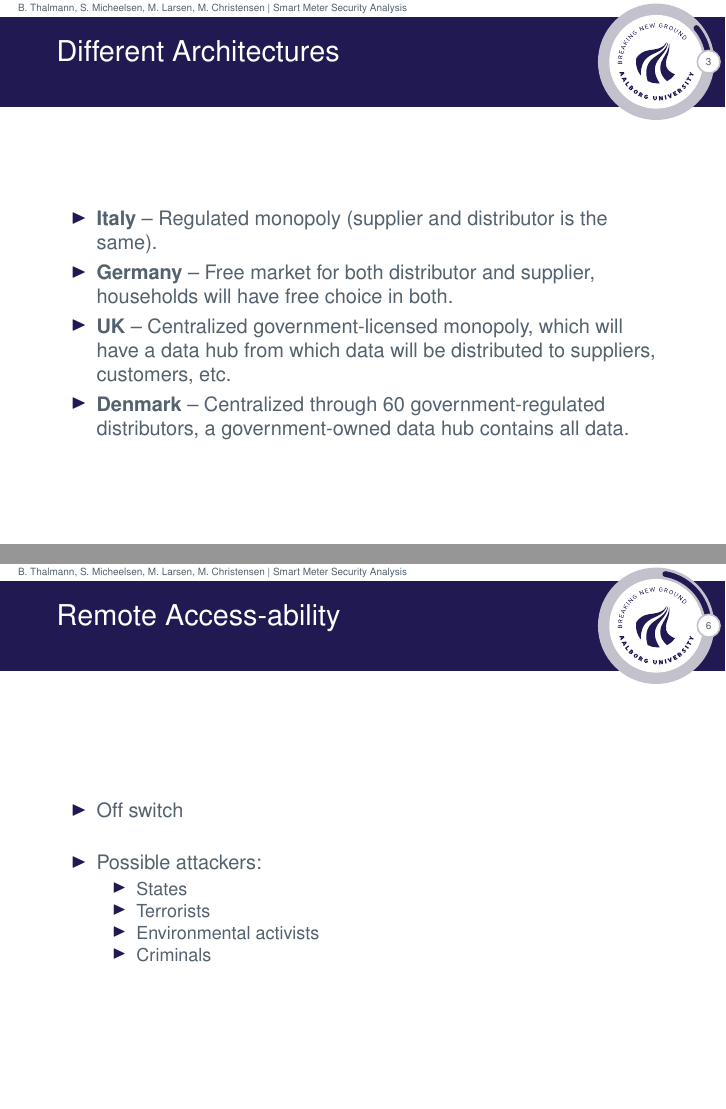
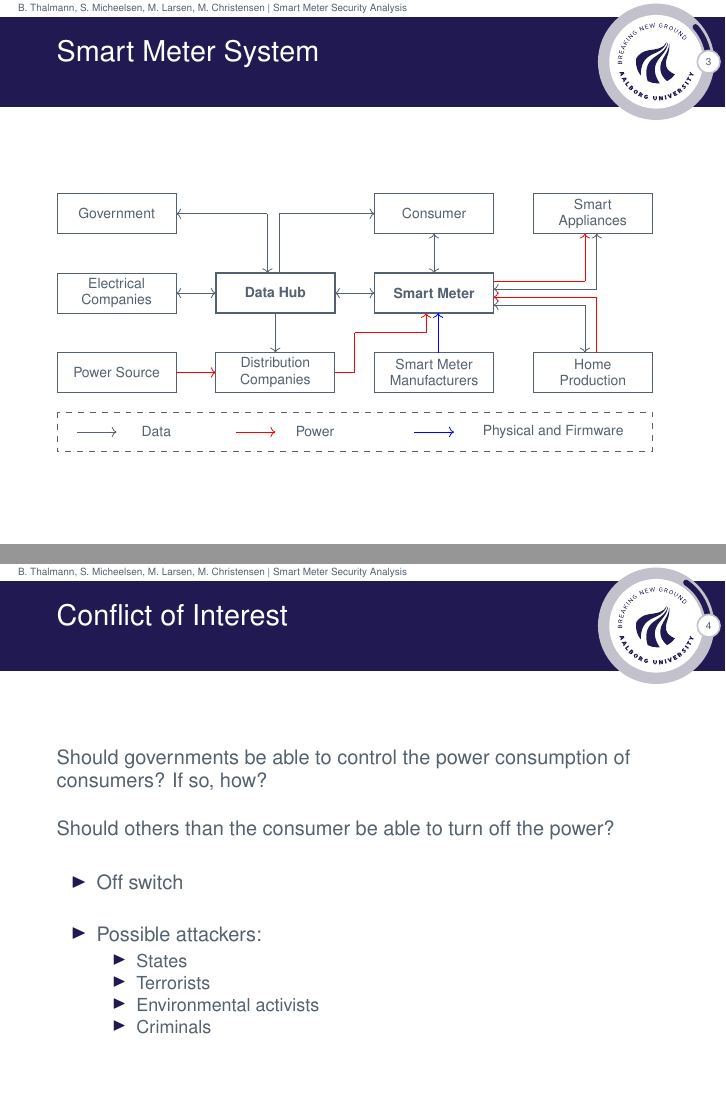
Before and after one commit to des904e15/presentation, LaTeX slides (presentation.tex, which reads slides/intro_and_context.tex): pages 4 and 7 of 30 before the commit and pages 4 and 5 of 29 after it, joined at a grey line. Compiled offline with pdfLaTeX.

Commit message:
Changes after discussion.

```diff
--- a/slides/intro_and_context.tex
+++ b/slides/intro_and_context.tex
@@ -22,29 +22,21 @@
 \end{frame}
 
 \begin{frame}
-  \frametitle{Different Architectures}
-  \begin{itemize}
-	\item \textbf{Italy} -- Regulated monopoly (supplier and distributor is the same).
-	\item \textbf{Germany} -- Free market for both distributor and supplier, households will have free choice in both.
-	\item \textbf{UK} -- Centralized government-licensed monopoly, which will have a data hub from which data will be distributed to suppliers, customers, etc.
-	\item \textbf{Denmark} -- Centralized through 60 government-regulated distributors, a government-owned data hub contains all data.
-\end{itemize}
-
-\end{frame}
-
-\begin{frame}
   \frametitle{Smart Meter System}
   \includegraphics{graphics/system.tikz}
 \end{frame}
 
-\begin{frame}
-  \frametitle{Privacy Concerns}
-  \includegraphics[width=.8\textwidth]{graphics/detailed.png}
-\end{frame}
 
 \begin{frame}
-  \frametitle{Remote Access-ability}
+  \frametitle{Conflict of Interest}
+  Should governments be able to control the power consumption of consumers? If so, how?
+  \\~\\
+  Should others than the consumer be able to turn off the power?
+  \\~\\
   \begin{itemize}
+  %\item Should governments be able to control the power consumption of consumers? If so, how?
+  %\item Should others than the consumer be able to turn off the power?
+   % \\~\\
   \item Off switch
     \\~\\
   \item Possible attackers:
```
Also changed, not shown: slides/intro_and_context.tex (4 more changed lines).
